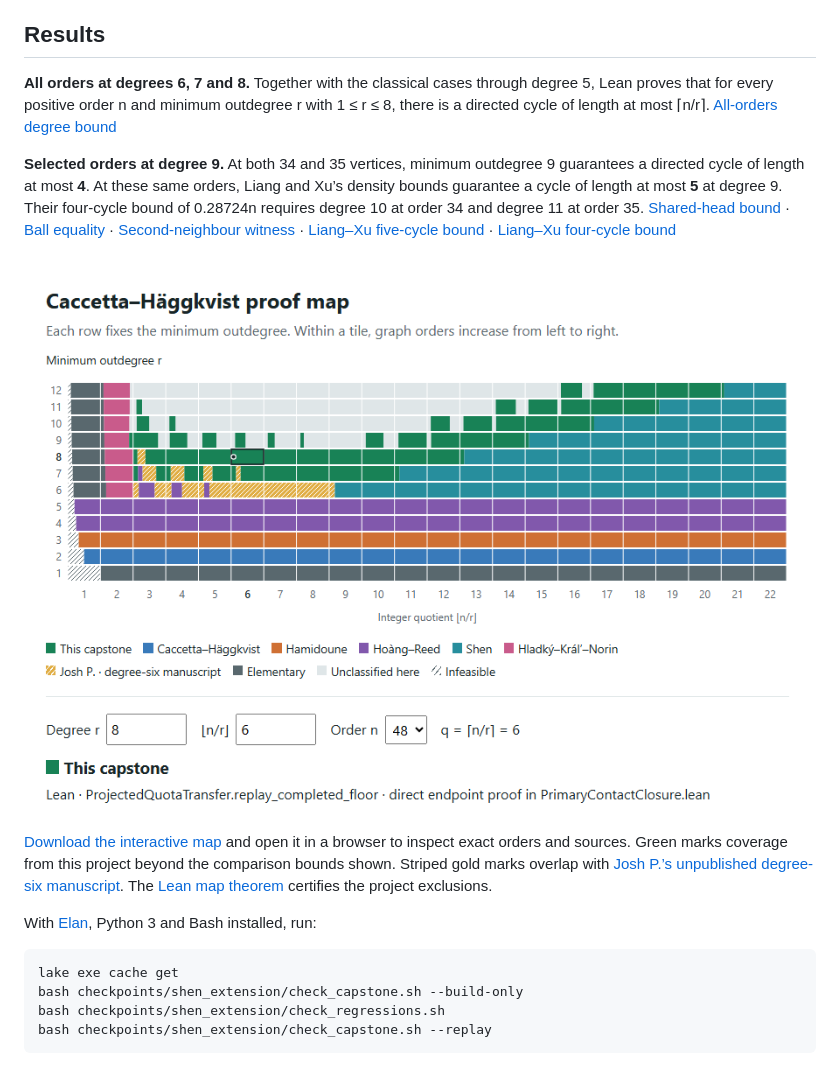
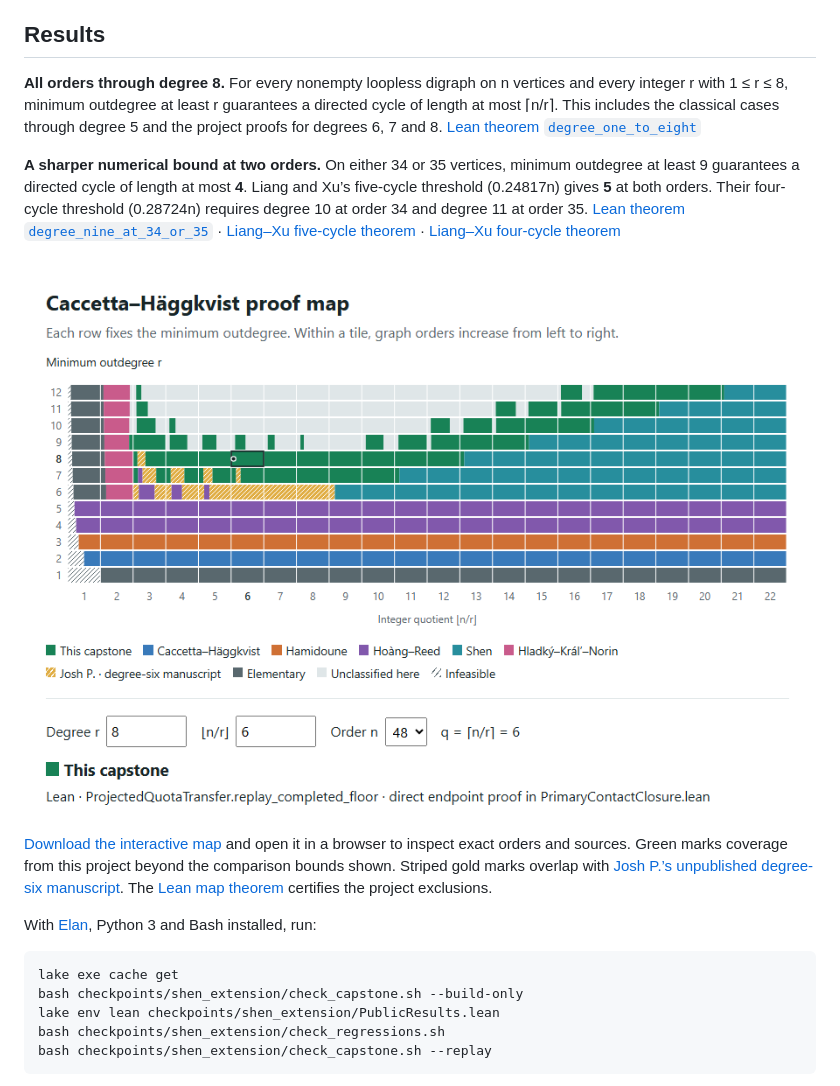
Before and after one commit to brielms/caccetta-haggkvist-lean, a Markdown page: README.md, the part around the change. GitHub-like rendering; pictures changed too: docs/coverage.png.

Commit message:
Prove the README results directly and validate their coverage map cells

````diff
--- a/README.md
+++ b/README.md
@@ -4,9 +4,9 @@ This repository develops the [full recursive capstone](checkpoints/shen_extensio
 
 ## Results
 
-**All orders at degrees 6, 7 and 8.** Together with the classical cases through degree 5, Lean proves that for every positive order n and minimum outdegree r with 1 ≤ r ≤ 8, there is a directed cycle of length at most ⌈n/r⌉. [All-orders degree bound](checkpoints/shen_extension/QuotaProjectionReplay.lean#L54)
+**All orders through degree 8.** For every nonempty loopless digraph on n vertices and every integer r with 1 ≤ r ≤ 8, minimum outdegree at least r guarantees a directed cycle of length at most ⌈n/r⌉. This includes the classical cases through degree 5 and the project proofs for degrees 6, 7 and 8. [Lean theorem `degree_one_to_eight`](checkpoints/shen_extension/PublicResults.lean#L8)
 
-**Selected orders at degree 9.** At both 34 and 35 vertices, minimum outdegree 9 guarantees a directed cycle of length at most **4**. At these same orders, Liang and Xu’s density bounds guarantee a cycle of length at most **5** at degree 9. Their four-cycle bound of 0.28724n requires degree 10 at order 34 and degree 11 at order 35. [Shared-head bound](checkpoints/shen_extension/SharedHeadSuppliers.lean#L585) · [Ball equality](LeanCH/BR/BRTwoBallEquality.lean#L53) · [Second-neighbour witness](checkpoints/shen_extension/PowerReceiverBudget.lean#L9) · [Liang–Xu five-cycle bound](https://www.scirp.org/journal/paperinformation?paperid=20013) · [Liang–Xu four-cycle bound](https://doi.org/10.12386/A2013sxxb0049)
+**A sharper numerical bound at two orders.** On either 34 or 35 vertices, minimum outdegree at least 9 guarantees a directed cycle of length at most **4**. Liang and Xu’s five-cycle threshold (0.24817n) gives **5** at both orders. Their four-cycle threshold (0.28724n) requires degree 10 at order 34 and degree 11 at order 35. [Lean theorem `degree_nine_at_34_or_35`](checkpoints/shen_extension/PublicResults.lean#L18) · [Liang–Xu five-cycle theorem](https://content.scirp.org/pdf/AM20120700013_11769404.pdf) · [Liang–Xu four-cycle theorem](https://actamath.cjoe.ac.cn/Jwk_sxxb_cn/EN/10.12386/A2013sxxb0049)
 
 [![Coverage by minimum outdegree and integer quotient, colored by source](docs/coverage.png)](docs/coverage.html)
 
@@ -17,6 +17,7 @@ With [Elan](https://github.com/leanprover/elan), Python 3 and Bash installed, ru
 ```bash
 lake exe cache get
 bash checkpoints/shen_extension/check_capstone.sh --build-only
+lake env lean checkpoints/shen_extension/PublicResults.lean
 bash checkpoints/shen_extension/check_regressions.sh
 bash checkpoints/shen_extension/check_capstone.sh --replay
 ```
````
Also changed, not shown: 6 other files.
